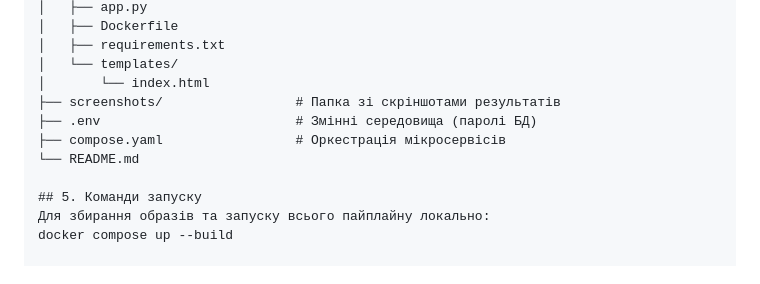
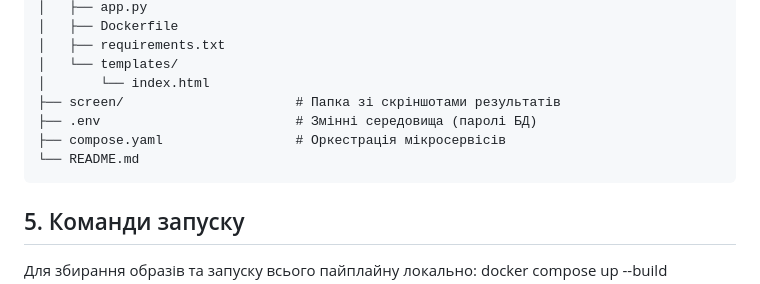
Before and after one commit to MaksymZolotarchuk/docker-data-pipeline, a Markdown page: README.md, the part around the change. Drawn GitHub-style.

````diff
--- a/README.md
+++ b/README.md
@@ -53,10 +53,11 @@ docker_lab/
 │   ├── requirements.txt
 │   └── templates/
 │       └── index.html
-├── screenshots/                 # Папка зі скріншотами результатів
+├── screen/                      # Папка зі скріншотами результатів
 ├── .env                         # Змінні середовища (паролі БД)
 ├── compose.yaml                 # Оркестрація мікросервісів
 └── README.md
+```
 
 ## 5. Команди запуску
 Для збирання образів та запуску всього пайплайну локально:
````
